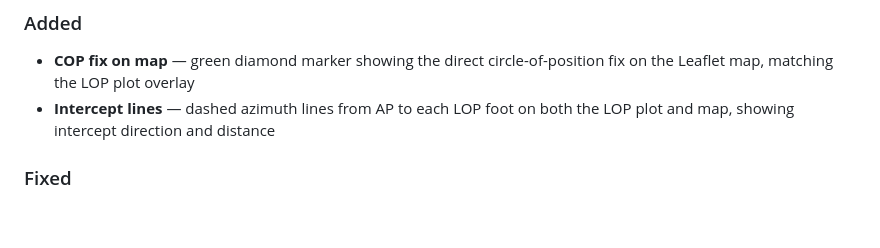
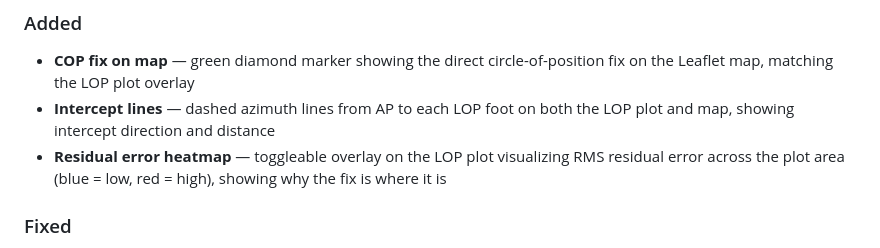
Before and after one commit to alejandrozarco/celestial-navigator, a Markdown page: CHANGELOG.md, the part around the change. Rendered like a GitHub page; blank space fills up the shorter version.

Commit message:
docs: add heatmap to changelog
Co-Authored-By: Claude Opus 4.6 <noreply@anthropic.com>

```diff
--- a/CHANGELOG.md
+++ b/CHANGELOG.md
@@ -5,6 +5,7 @@
 ### Added
 - **COP fix on map** — green diamond marker showing the direct circle-of-position fix on the Leaflet map, matching the LOP plot overlay
 - **Intercept lines** — dashed azimuth lines from AP to each LOP foot on both the LOP plot and map, showing intercept direction and distance
+- **Residual error heatmap** — toggleable overlay on the LOP plot visualizing RMS residual error across the plot area (blue = low, red = high), showing why the fix is where it is
 
 ### Fixed
 - LOP plot perpendicular direction was incorrect at non-cardinal azimuths — sign error in canvas Y component caused lines to not be truly perpendicular to the azimuth bearing
```
